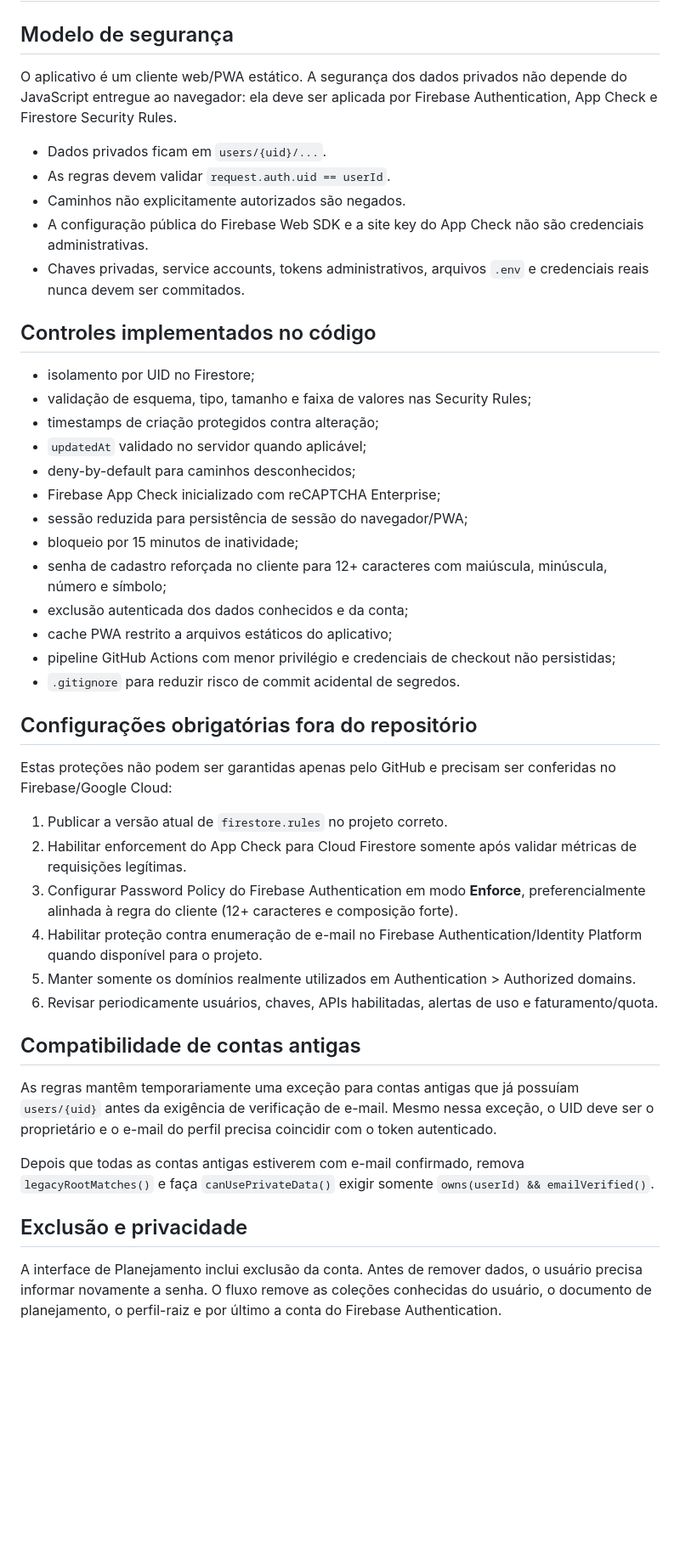
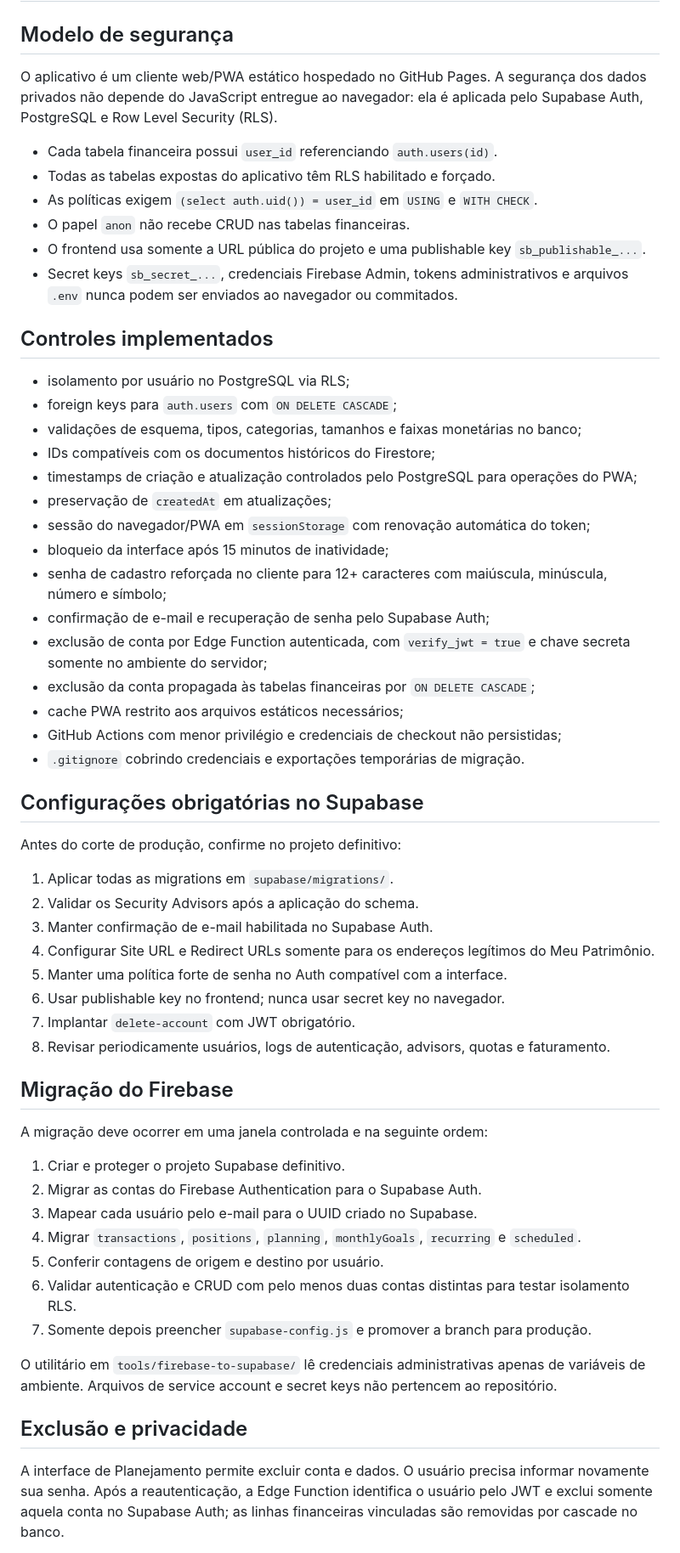
Before and after one commit to lhlabs/meupatrimonio, a Markdown page: SECURITY.md, the part around one of its changes. Shown at 85% size. GitHub-like rendering; blank space fills up the shorter version.

Commit message:
docs: align security model with Supabase

```diff
--- a/SECURITY.md
+++ b/SECURITY.md
@@ -2,48 +2,61 @@
 
 ## Modelo de segurança
 
-O aplicativo é um cliente web/PWA estático. A segurança dos dados privados não depende do JavaScript entregue ao navegador: ela deve ser aplicada por Firebase Authentication, App Check e Firestore Security Rules.
+O aplicativo é um cliente web/PWA estático hospedado no GitHub Pages. A segurança dos dados privados não depende do JavaScript entregue ao navegador: ela é aplicada pelo Supabase Auth, PostgreSQL e Row Level Security (RLS).
 
-- Dados privados ficam em `users/{uid}/...`.
-- As regras devem validar `request.auth.uid == userId`.
-- Caminhos não explicitamente autorizados são negados.
-- A configuração pública do Firebase Web SDK e a site key do App Check não são credenciais administrativas.
-- Chaves privadas, service accounts, tokens administrativos, arquivos `.env` e credenciais reais nunca devem ser commitados.
+- Cada tabela financeira possui `user_id` referenciando `auth.users(id)`.
+- Todas as tabelas expostas do aplicativo têm RLS habilitado e forçado.
+- As políticas exigem `(select auth.uid()) = user_id` em `USING` e `WITH CHECK`.
+- O papel `anon` não recebe CRUD nas tabelas financeiras.
+- O frontend usa somente a URL pública do projeto e uma publishable key `sb_publishable_...`.
+- Secret keys `sb_secret_...`, credenciais Firebase Admin, tokens administrativos e arquivos `.env` nunca podem ser enviados ao navegador ou commitados.
 
-## Controles implementados no código
+## Controles implementados
 
-- isolamento por UID no Firestore;
-- validação de esquema, tipo, tamanho e faixa de valores nas Security Rules;
-- timestamps de criação protegidos contra alteração;
-- `updatedAt` validado no servidor quando aplicável;
-- deny-by-default para caminhos desconhecidos;
-- Firebase App Check inicializado com reCAPTCHA Enterprise;
-- sessão reduzida para persistência de sessão do navegador/PWA;
-- bloqueio por 15 minutos de inatividade;
+- isolamento por usuário no PostgreSQL via RLS;
+- foreign keys para `auth.users` com `ON DELETE CASCADE`;
+- validações de esquema, tipos, categorias, tamanhos e faixas monetárias no banco;
+- IDs compatíveis com os documentos históricos do Firestore;
+- timestamps de criação e atualização controlados pelo PostgreSQL para operações do PWA;
+- preservação de `createdAt` em atualizações;
+- sessão do navegador/PWA em `sessionStorage` com renovação automática do token;
+- bloqueio da interface após 15 minutos de inatividade;
 - senha de cadastro reforçada no cliente para 12+ caracteres com maiúscula, minúscula, número e símbolo;
-- exclusão autenticada dos dados conhecidos e da conta;
-- cache PWA restrito a arquivos estáticos do aplicativo;
-- pipeline GitHub Actions com menor privilégio e credenciais de checkout não persistidas;
-- `.gitignore` para reduzir risco de commit acidental de segredos.
+- confirmação de e-mail e recuperação de senha pelo Supabase Auth;
+- exclusão de conta por Edge Function autenticada, com `verify_jwt = true` e chave secreta somente no ambiente do servidor;
+- exclusão da conta propagada às tabelas financeiras por `ON DELETE CASCADE`;
+- cache PWA restrito aos arquivos estáticos necessários;
+- GitHub Actions com menor privilégio e credenciais de checkout não persistidas;
+- `.gitignore` cobrindo credenciais e exportações temporárias de migração.
 
-## Configurações obrigatórias fora do repositório
+## Configurações obrigatórias no Supabase
 
-Estas proteções não podem ser garantidas apenas pelo GitHub e precisam ser conferidas no Firebase/Google Cloud:
+Antes do corte de produção, confirme no projeto definitivo:
 
-1. Publicar a versão atual de `firestore.rules` no projeto correto.
-2. Habilitar enforcement do App Check para Cloud Firestore somente após validar métricas de requisições legítimas.
-3. Configurar Password Policy do Firebase Authentication em modo **Enforce**, preferencialmente alinhada à regra do cliente (12+ caracteres e composição forte).
-4. Habilitar proteção contra enumeração de e-mail no Firebase Authentication/Identity Platform quando disponível para o projeto.
-5. Manter somente os domínios realmente utilizados em Authentication > Authorized domains.
-6. Revisar periodicamente usuários, chaves, APIs habilitadas, alertas de uso e faturamento/quota.
+1. Aplicar todas as migrations em `supabase/migrations/`.
+2. Validar os Security Advisors após a aplicação do schema.
+3. Manter confirmação de e-mail habilitada no Supabase Auth.
+4. Configurar Site URL e Redirect URLs somente para os endereços legítimos do Meu Patrimônio.
+5. Manter uma política forte de senha no Auth compatível com a interface.
+6. Usar publishable key no frontend; nunca usar secret key no navegador.
+7. Implantar `delete-account` com JWT obrigatório.
+8. Revisar periodicamente usuários, logs de autenticação, advisors, quotas e faturamento.
 
-## Compatibilidade de contas antigas
+## Migração do Firebase
 
-As regras mantêm temporariamente uma exceção para contas antigas que já possuíam `users/{uid}` antes da exigência de verificação de e-mail. Mesmo nessa exceção, o UID deve ser o proprietário e o e-mail do perfil precisa coincidir com o token autenticado.
+A migração deve ocorrer em uma janela controlada e na seguinte ordem:
 
-Depois que todas as contas antigas estiverem com e-mail confirmado, remova `legacyRootMatches()` e faça `canUsePrivateData()` exigir somente `owns(userId) && emailVerified()`.
+1. Criar e proteger o projeto Supabase definitivo.
+2. Migrar as contas do Firebase Authentication para o Supabase Auth.
+3. Mapear cada usuário pelo e-mail para o UUID criado no Supabase.
+4. Migrar `transactions`, `positions`, `planning`, `monthlyGoals`, `recurring` e `scheduled`.
+5. Conferir contagens de origem e destino por usuário.
+6. Validar autenticação e CRUD com pelo menos duas contas distintas para testar isolamento RLS.
+7. Somente depois preencher `supabase-config.js` e promover a branch para produção.
+
+O utilitário em `tools/firebase-to-supabase/` lê credenciais administrativas apenas de variáveis de ambiente. Arquivos de service account e secret keys não pertencem ao repositório.
 
 ## Exclusão e privacidade
 
-A interface de Planejamento inclui exclusão da conta. Antes de remover dados, o usuário precisa informar novamente a senha. O fluxo remove as coleções conhecidas do usuário, o documento de planejamento, o perfil-raiz e por último a conta do Firebase Authentication.
+A interface de Planejamento permite excluir conta e dados. O usuário precisa informar novamente sua senha. Após a reautenticação, a Edge Function identifica o usuário pelo JWT e exclui somente aquela conta no Supabase Auth; as linhas financeiras vinculadas são removidas por cascade no banco.
 
```
Also changed, not shown: other parts of SECURITY.md (+6 -5 lines).
